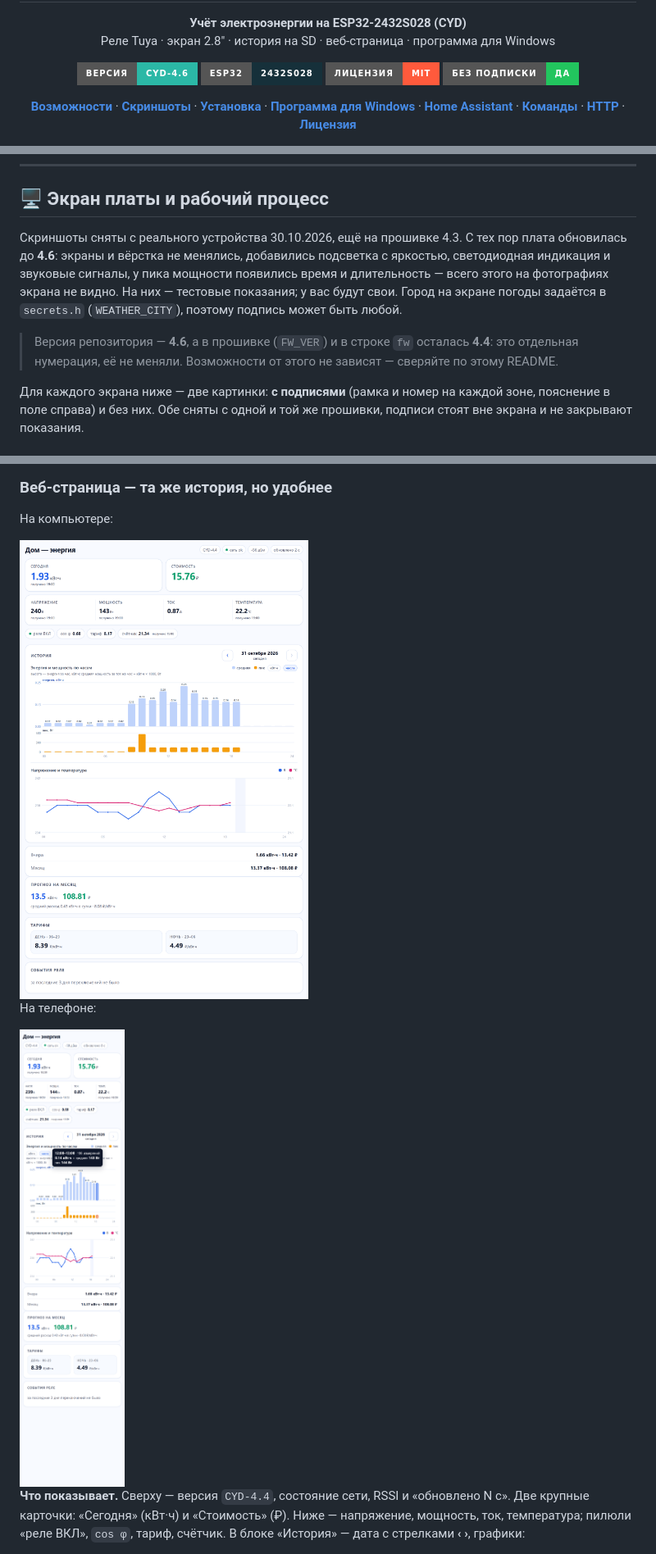
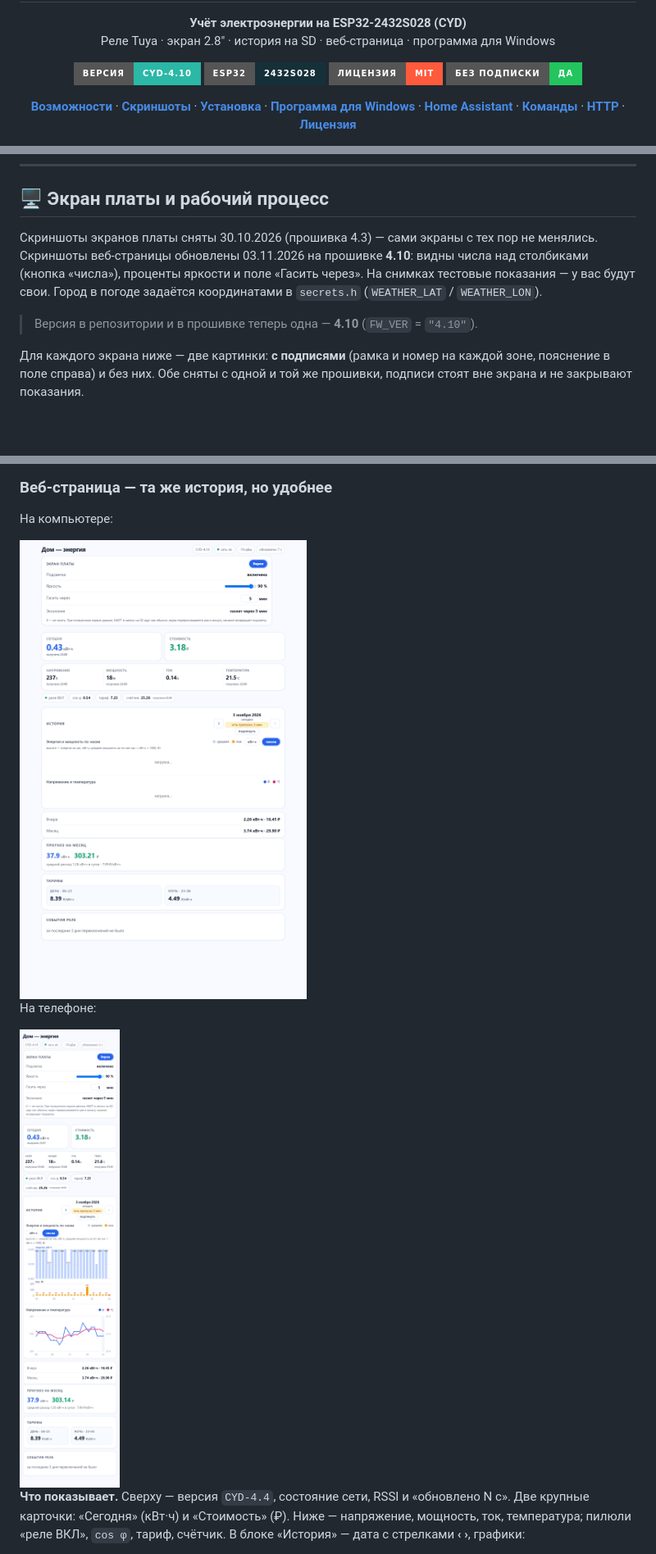
Before and after one commit to nika-sc/Dom-Energy, a Markdown page: README.md, 3 parts joined by grey strips. Shown at 82% size. Rendered like a GitHub page; pictures changed too: docs/screenshots/web/01-desktop.png, docs/screenshots/web/02-mobile.png; badges without logos; blank space fills up the shorter version.

Commit message:
release 4.10: числа на пиках, яркость в процентах, автогашение в NVS, страница в page_html.h

```diff
--- a/README.md
+++ b/README.md
@@ -10,7 +10,7 @@
 </p>
 
 <p align="center">
-  <img src="https://img.shields.io/badge/версия-CYD--4.6-2bb8a6?style=for-the-badge" alt="Версия CYD-4.6">
+  <img src="https://img.shields.io/badge/версия-CYD--4.10-2bb8a6?style=for-the-badge" alt="Версия CYD-4.10">
   <img src="https://img.shields.io/badge/ESP32-2432S028-16303a?style=for-the-badge&logo=espressif" alt="ESP32-2432S028">
   <img src="https://img.shields.io/badge/лицензия-MIT-ff5a3c?style=for-the-badge" alt="Лицензия MIT">
   <img src="https://img.shields.io/badge/без_подписки-да-22c55e?style=for-the-badge" alt="Без подписки">
@@ -207,16 +225,13 @@ flowchart LR
 
 ## 🖥 Экран платы и рабочий процесс
 
-Скриншоты сняты с реального устройства 30.10.2026, ещё на прошивке 4.3.
-С тех пор плата обновилась до **4.6**: экраны и вёрстка не менялись, добавились
-подсветка с яркостью, светодиодная индикация и звуковые сигналы, у пика
-мощности появились время и длительность — всего этого на фотографиях экрана
-не видно. На них — тестовые показания; у вас будут свои. Город на экране погоды задаётся в `secrets.h`
-(`WEATHER_CITY`), поэтому подпись может быть любой.
+Скриншоты экранов платы сняты 30.10.2026 (прошивка 4.3) — сами экраны с тех пор
+не менялись. Скриншоты веб-страницы обновлены 03.11.2026 на прошивке **4.10**: видны
+числа над столбиками (кнопка «числа»), проценты яркости и поле «Гасить через».
+На снимках тестовые показания — у вас будут свои. Город в погоде задаётся
+координатами в `secrets.h` (`WEATHER_LAT` / `WEATHER_LON`).
 
-> Версия репозитория — **4.6**, а в прошивке (`FW_VER`) и в строке `fw`
-> осталась **4.4**: это отдельная нумерация, её не меняли. Возможности
-> от этого не зависят — сверяйте по этому README.
+> Версия в репозитории и в прошивке теперь одна — **4.10** (`FW_VER` = `"4.10"`).
 
 Для каждого экрана ниже — две картинки: **с подписями** (рамка и номер на
 каждой зоне, пояснение в поле справа) и без них. Обе сняты с одной и той же
```
Also changed, not shown: other parts of README.md (+18 -0 lines), BUILD.md (+21 -0 lines), CHANGELOG.md (added, +54 -0 lines), docs/DATA-POLICY.md (+17 -9 lines), docs/screenshots/web/06-screen-and-brightness.png (added), 5 other files.
